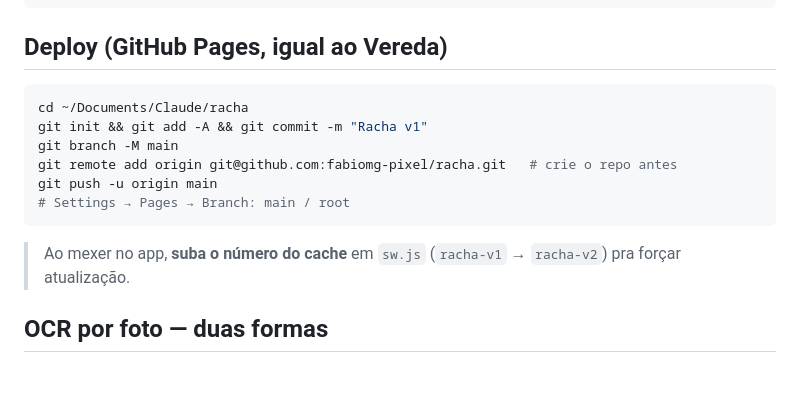
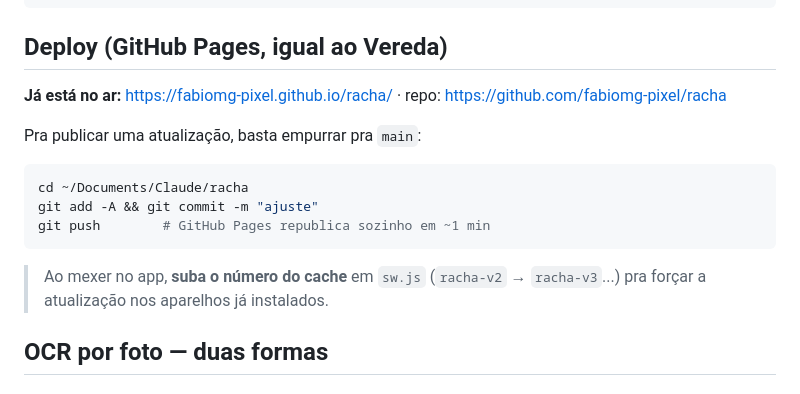
Before and after one commit to fabiomg-pixel/racha, a Markdown page: README.md, the part around the change. Rendered like a GitHub page.

Commit message:
README: app publicado no GitHub Pages
Co-Authored-By: Claude Opus 4.8 <noreply@anthropic.com>

````diff
--- a/README.md
+++ b/README.md
@@ -30,16 +30,17 @@ python3 -m http.server 8000
 
 ## Deploy (GitHub Pages, igual ao Vereda)
 
+**Já está no ar:** https://fabiomg-pixel.github.io/racha/ · repo: https://github.com/fabiomg-pixel/racha
+
+Pra publicar uma atualização, basta empurrar pra `main`:
+
 ```bash
 cd ~/Documents/Claude/racha
-git init && git add -A && git commit -m "Racha v1"
-git branch -M main
-git remote add origin git@github.com:fabiomg-pixel/racha.git   # crie o repo antes
-git push -u origin main
-# Settings → Pages → Branch: main / root
+git add -A && git commit -m "ajuste"
+git push        # GitHub Pages republica sozinho em ~1 min
 ```
 
-> Ao mexer no app, **suba o número do cache** em `sw.js` (`racha-v1` → `racha-v2`) pra forçar atualização.
+> Ao mexer no app, **suba o número do cache** em `sw.js` (`racha-v2` → `racha-v3`...) pra forçar a atualização nos aparelhos já instalados.
 
 ## OCR por foto — duas formas
 
````
